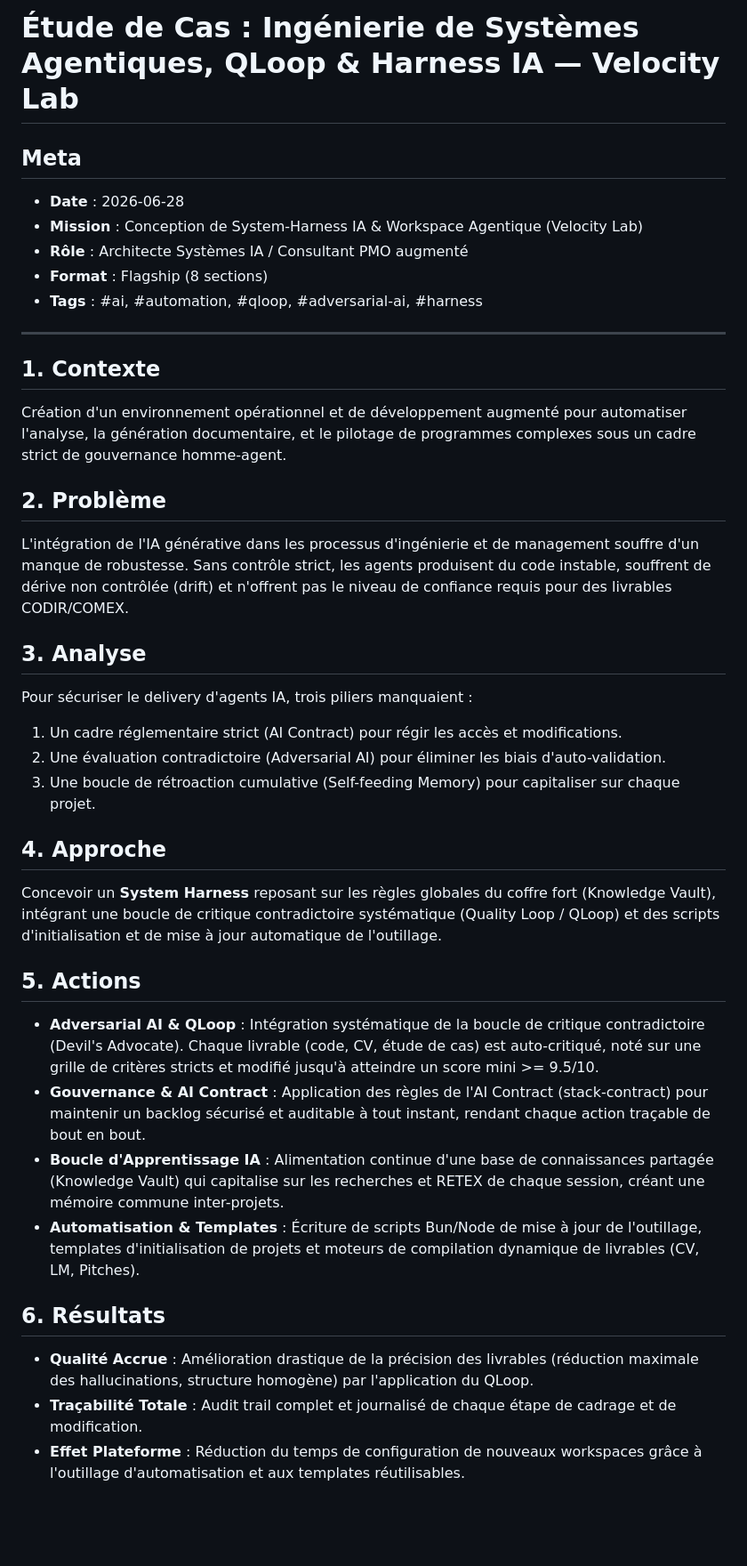
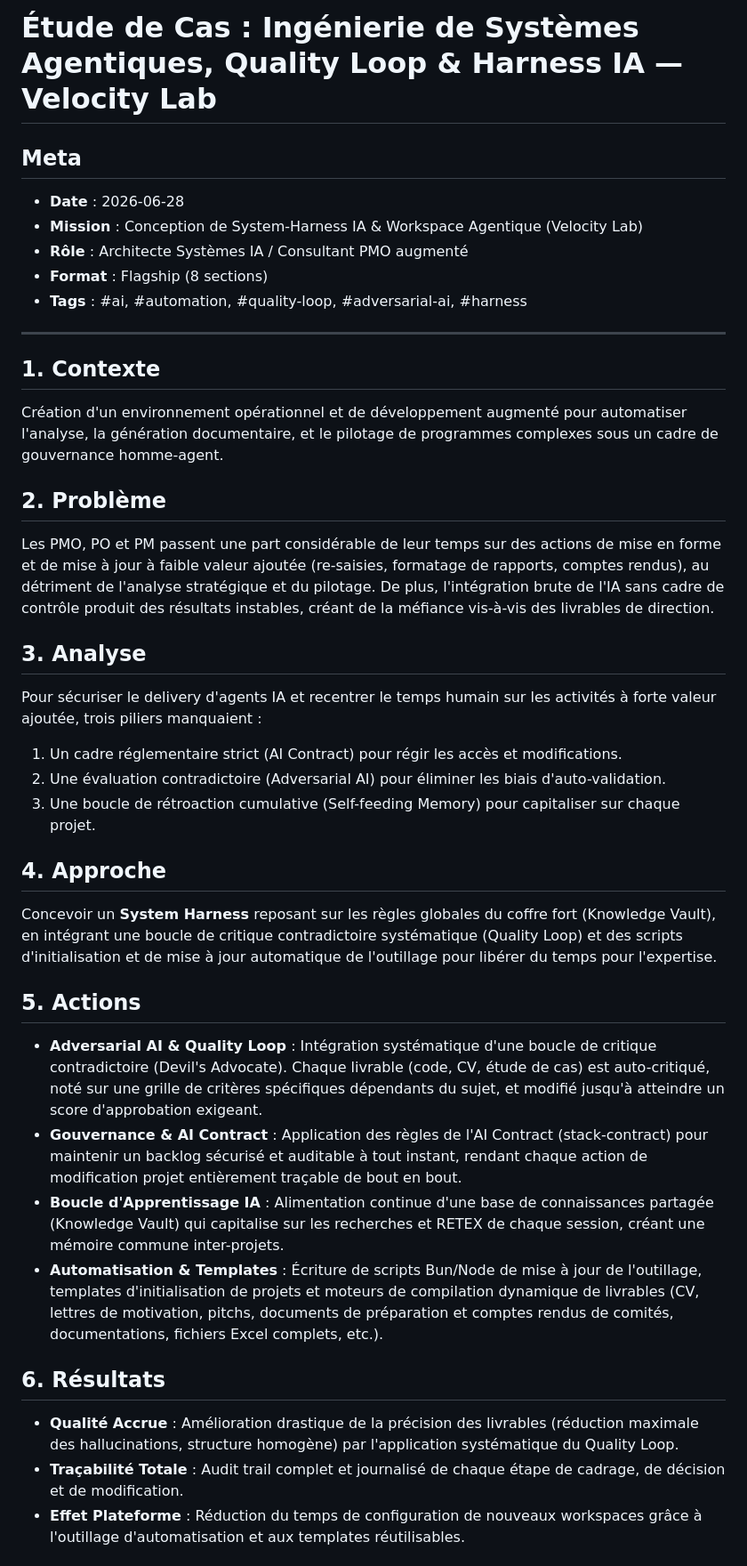
Before and after one commit to bobcat88/bobcat88.github.io, a Markdown page: library/case-studies/03-flagship-velocity.md, the part around one of its changes. Shown at 89% size. GitHub-like rendering; blank space fills up the shorter version.

Commit message:
fix: harmonize Velocity Lab case study and standardize Quality Loop terminology

```diff
--- a/library/case-studies/03-flagship-velocity.md
+++ b/library/case-studies/03-flagship-velocity.md
@@ -1,38 +1,38 @@
-# Étude de Cas : Ingénierie de Systèmes Agentiques, QLoop & Harness IA — Velocity Lab
+# Étude de Cas : Ingénierie de Systèmes Agentiques, Quality Loop & Harness IA — Velocity Lab
 
 ## Meta
 - **Date** : 2026-06-28
 - **Mission** : Conception de System-Harness IA & Workspace Agentique (Velocity Lab)
 - **Rôle** : Architecte Systèmes IA / Consultant PMO augmenté
 - **Format** : Flagship (8 sections)
-- **Tags** : #ai, #automation, #qloop, #adversarial-ai, #harness
+- **Tags** : #ai, #automation, #quality-loop, #adversarial-ai, #harness
 
 ---
 
 ## 1. Contexte
-Création d'un environnement opérationnel et de développement augmenté pour automatiser l'analyse, la génération documentaire, et le pilotage de programmes complexes sous un cadre strict de gouvernance homme-agent.
+Création d'un environnement opérationnel et de développement augmenté pour automatiser l'analyse, la génération documentaire, et le pilotage de programmes complexes sous un cadre de gouvernance homme-agent.
 
 ## 2. Problème
-L'intégration de l'IA générative dans les processus d'ingénierie et de management souffre d'un manque de robustesse. Sans contrôle strict, les agents produisent du code instable, souffrent de dérive non contrôlée (drift) et n'offrent pas le niveau de confiance requis pour des livrables CODIR/COMEX.
+Les PMO, PO et PM passent une part considérable de leur temps sur des actions de mise en forme et de mise à jour à faible valeur ajoutée (re-saisies, formatage de rapports, comptes rendus), au détriment de l'analyse stratégique et du pilotage. De plus, l'intégration brute de l'IA sans cadre de contrôle produit des résultats instables, créant de la méfiance vis-à-vis des livrables de direction.
 
 ## 3. Analyse
-Pour sécuriser le delivery d'agents IA, trois piliers manquaient :
+Pour sécuriser le delivery d'agents IA et recentrer le temps humain sur les activités à forte valeur ajoutée, trois piliers manquaient :
 1. Un cadre réglementaire strict (AI Contract) pour régir les accès et modifications.
 2. Une évaluation contradictoire (Adversarial AI) pour éliminer les biais d'auto-validation.
 3. Une boucle de rétroaction cumulative (Self-feeding Memory) pour capitaliser sur chaque projet.
 
 ## 4. Approche
-Concevoir un **System Harness** reposant sur les règles globales du coffre fort (Knowledge Vault), intégrant une boucle de critique contradictoire systématique (Quality Loop / QLoop) et des scripts d'initialisation et de mise à jour automatique de l'outillage.
+Concevoir un **System Harness** reposant sur les règles globales du coffre fort (Knowledge Vault), en intégrant une boucle de critique contradictoire systématique (Quality Loop) et des scripts d'initialisation et de mise à jour automatique de l'outillage pour libérer du temps pour l'expertise.
 
 ## 5. Actions
-- **Adversarial AI & QLoop** : Intégration systématique de la boucle de critique contradictoire (Devil's Advocate). Chaque livrable (code, CV, étude de cas) est auto-critiqué, noté sur une grille de critères stricts et modifié jusqu'à atteindre un score mini >= 9.5/10.
-- **Gouvernance & AI Contract** : Application des règles de l'AI Contract (stack-contract) pour maintenir un backlog sécurisé et auditable à tout instant, rendant chaque action traçable de bout en bout.
+- **Adversarial AI & Quality Loop** : Intégration systématique d'une boucle de critique contradictoire (Devil's Advocate). Chaque livrable (code, CV, étude de cas) est auto-critiqué, noté sur une grille de critères spécifiques dépendants du sujet, et modifié jusqu'à atteindre un score d'approbation exigeant.
+- **Gouvernance & AI Contract** : Application des règles de l'AI Contract (stack-contract) pour maintenir un backlog sécurisé et auditable à tout instant, rendant chaque action de modification projet entièrement traçable de bout en bout.
 - **Boucle d'Apprentissage IA** : Alimentation continue d'une base de connaissances partagée (Knowledge Vault) qui capitalise sur les recherches et RETEX de chaque session, créant une mémoire commune inter-projets.
-- **Automatisation & Templates** : Écriture de scripts Bun/Node de mise à jour de l'outillage, templates d'initialisation de projets et moteurs de compilation dynamique de livrables (CV, LM, Pitches).
+- **Automatisation & Templates** : Écriture de scripts Bun/Node de mise à jour de l'outillage, templates d'initialisation de projets et moteurs de compilation dynamique de livrables (CV, lettres de motivation, pitchs, documents de préparation et comptes rendus de comités, documentations, fichiers Excel complets, etc.).
 
 ## 6. Résultats
-- **Qualité Accrue** : Amélioration drastique de la précision des livrables (réduction maximale des hallucinations, structure homogène) par l'application du QLoop.
-- **Traçabilité Totale** : Audit trail complet et journalisé de chaque étape de cadrage et de modification.
+- **Qualité Accrue** : Amélioration drastique de la précision des livrables (réduction maximale des hallucinations, structure homogène) par l'application systématique du Quality Loop.
+- **Traçabilité Totale** : Audit trail complet et journalisé de chaque étape de cadrage, de décision et de modification.
 - **Effet Plateforme** : Réduction du temps de configuration de nouveaux workspaces grâce à l'outillage d'automatisation et aux templates réutilisables.
 
 ## 7. Leçons
```
Also changed, not shown: other parts of library/case-studies/03-flagship-velocity.md (+2 -2 lines).
